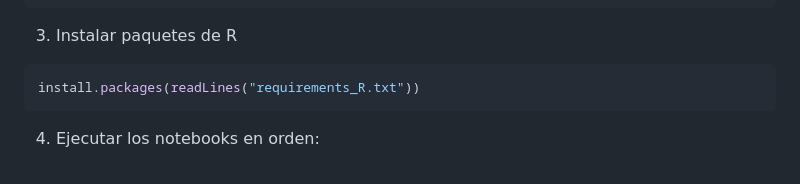
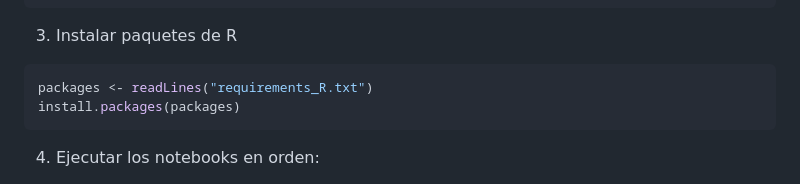
Before and after one commit to Vicas05/Practicas, a Markdown page: README.md, the part around the change. Rendered like a GitHub page.

````diff
--- a/README.md
+++ b/README.md
@@ -100,7 +100,8 @@ pip install -r requirements.txt
 3. Instalar paquetes de R
 
 ```r
-install.packages(readLines("requirements_R.txt"))
+packages <- readLines("requirements_R.txt")
+install.packages(packages)
 ```
 
 4. Ejecutar los notebooks en orden:
````
